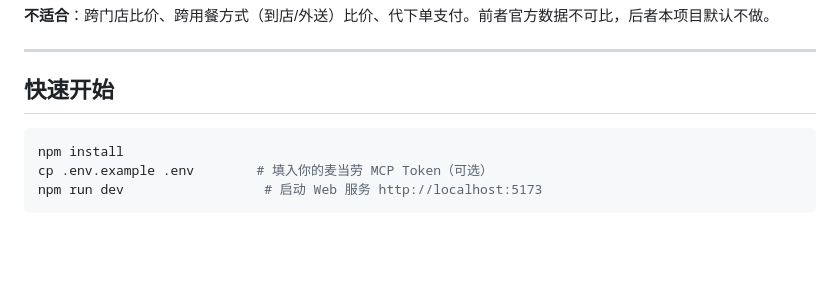
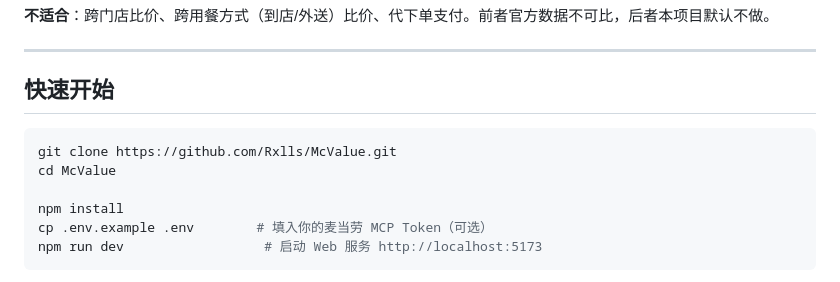
Before and after one commit to Rxlls/McValue, a Markdown page: README.md, the part around the change. Drawn GitHub-style; blank space fills up the shorter version.

Commit message:
docs: 补充克隆地址，仓库名统一为 McValue

````diff
--- a/README.md
+++ b/README.md
@@ -26,6 +26,9 @@
 ## 快速开始
 
 ```bash
+git clone https://github.com/Rxlls/McValue.git
+cd McValue
+
 npm install
 cp .env.example .env        # 填入你的麦当劳 MCP Token（可选）
 npm run dev                  # 启动 Web 服务 http://localhost:5173
````
